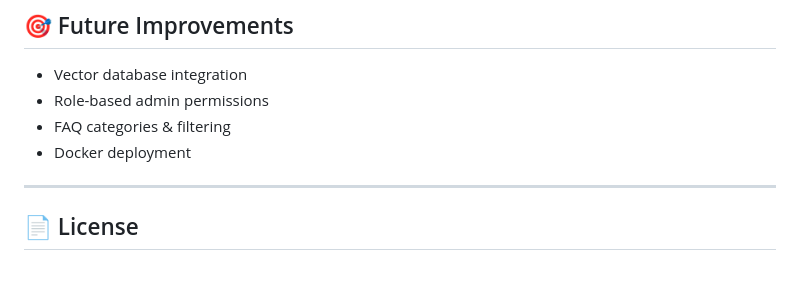
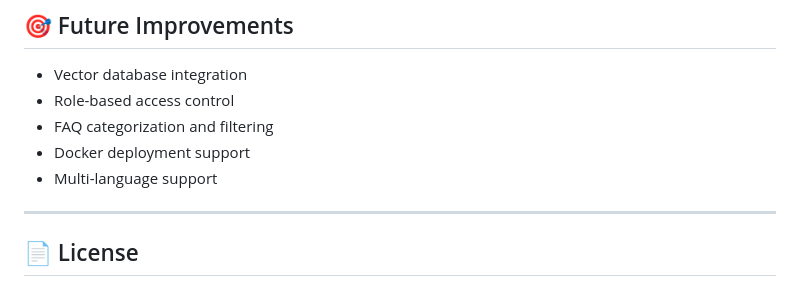
Before and after one commit to HariN999/Smart-FAQ, a Markdown page: README.md, the part around one of its changes. Drawn GitHub-style.

```diff
--- a/README.md
+++ b/README.md
@@ -193,9 +196,10 @@ backend/data/seed_faqs.json
 ## 🎯 Future Improvements
 
 * Vector database integration
-* Role-based admin permissions
-* FAQ categories & filtering
-* Docker deployment
+* Role-based access control
+* FAQ categorization and filtering
+* Docker deployment support
+* Multi-language support
 
 ---
 
```
Also changed, not shown: other parts of README.md (+49 -46 lines).
